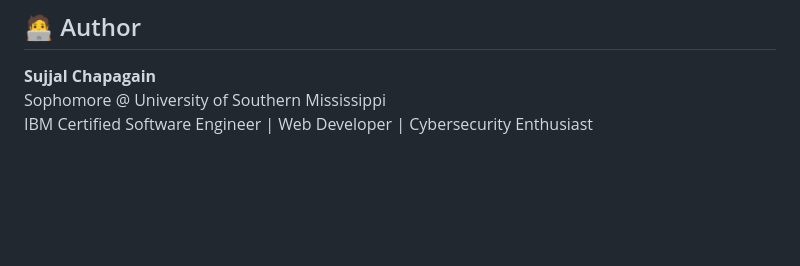
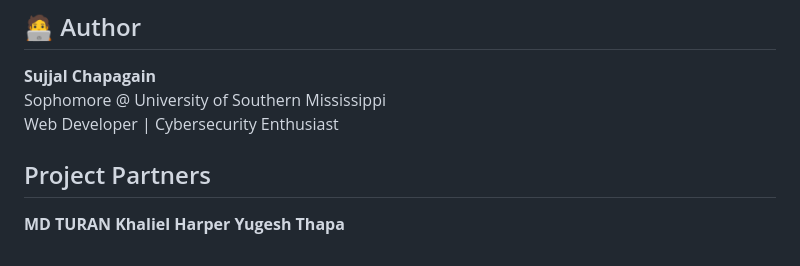
Before and after one commit to Sujjal1/Learning_sql_injection, a Markdown page: README.md, the part around the change. GitHub-like rendering; blank space fills up the shorter version.

Commit message:
Second Update README.md

```diff
--- a/README.md
+++ b/README.md
@@ -191,4 +191,10 @@ This will bypass login if parameterized query is **not** used.
 
 **Sujjal Chapagain**
 Sophomore @ University of Southern Mississippi
-IBM Certified Software Engineer | Web Developer | Cybersecurity Enthusiast
+Web Developer | Cybersecurity Enthusiast
+
+## Project Partners
+
+**MD TURAN**
+**Khaliel Harper**
+**Yugesh Thapa**
```
